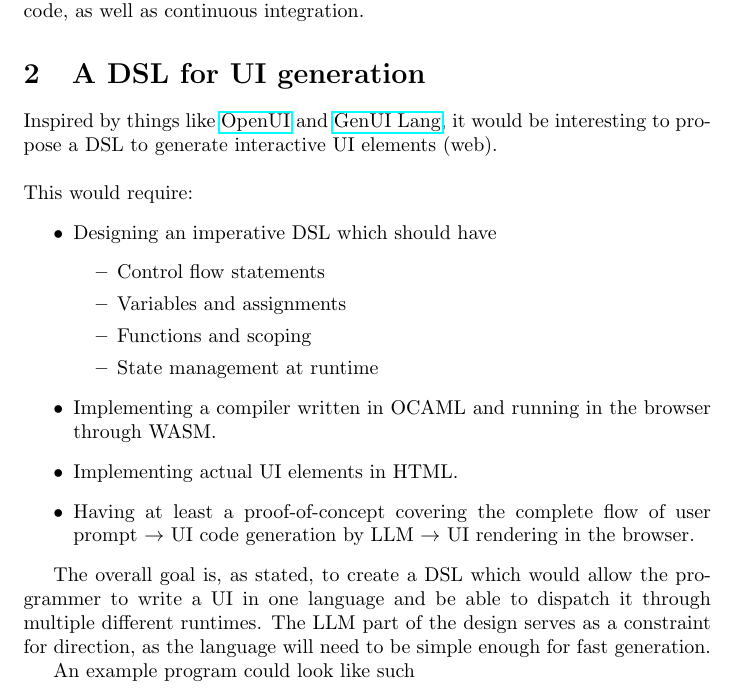
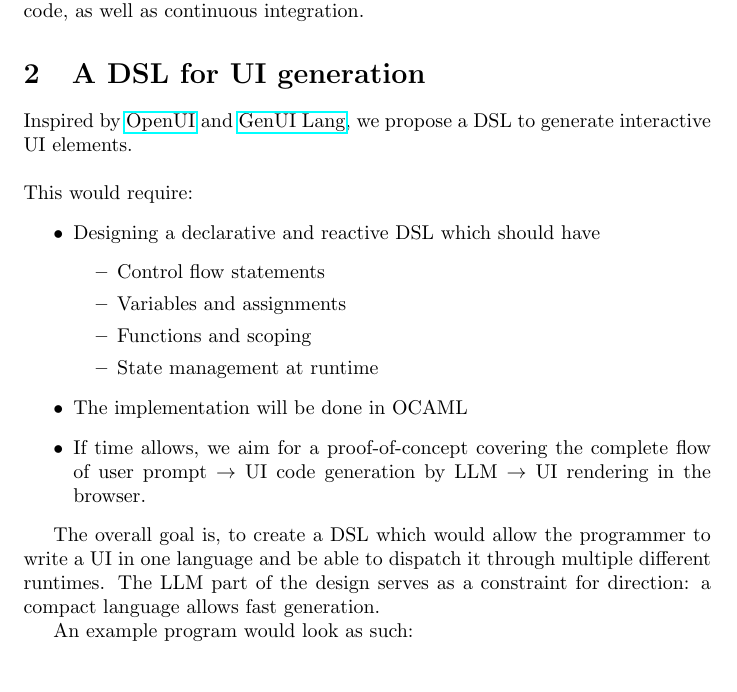
Before and after one commit to LGabAnnell/cs-462-project, a LaTeX document (proposal/main.tex, which reads proposal/sections/GUI_DSL_proposal.tex): part of page 1 of 2, cut so that both start at the same text. Compiled offline with pdfLaTeX.

Commit message:
phrasing

```diff
--- a/proposal/sections/GUI_DSL_proposal.tex
+++ b/proposal/sections/GUI_DSL_proposal.tex
@@ -1,24 +1,23 @@
 \section{A DSL for UI generation}
 
-Inspired by things like \href{https://www.openui.com/}{OpenUI} and \href{https://gen-ui-lang.github.io/}{GenUI Lang}, it would be interesting to propose a DSL to generate interactive UI elements (web).\\
+Inspired by \href{https://www.openui.com/}{OpenUI} and \href{https://gen-ui-lang.github.io/}{GenUI Lang}, we propose a DSL to generate interactive UI elements.\\
 
 \noindent This would require:
 \begin{itemize}
-    \item Designing an imperative DSL which should have
+    \item Designing a declarative and reactive DSL which should have
     	\begin{itemize}
     		\item Control flow statements
     		\item Variables and assignments
     		\item Functions and scoping
     		\item State management at runtime
     	\end{itemize}
-    \item Implementing a compiler written in OCAML and running in the browser through WASM.
-    \item Implementing actual UI elements in HTML.
-    \item Having at least a proof-of-concept covering the complete flow of user prompt $\rightarrow$ UI code generation by LLM $\rightarrow$ UI rendering in the browser.
+    \item The implementation will be done in OCAML
+    \item If time allows, we aim for a proof-of-concept covering the complete flow of user prompt $\rightarrow$ UI code generation by LLM $\rightarrow$ UI rendering in the browser.
 \end{itemize}
 
-The overall goal is, as stated, to create a DSL which would allow the programmer to write a UI in one language and be able to dispatch it through multiple different runtimes. The LLM part of the design serves as a constraint for direction, as the language will need to be simple enough for fast generation.
+The overall goal is, to create a DSL which would allow the programmer to write a UI in one language and be able to dispatch it through multiple different runtimes. The LLM part of the design serves as a constraint for direction: a compact language allows fast generation.
 
-An example program could look like such
+An example program would look as such:
 \begin{center}
 	\begin{lstlisting}
 		fn indexed_card(idx)  {
```
